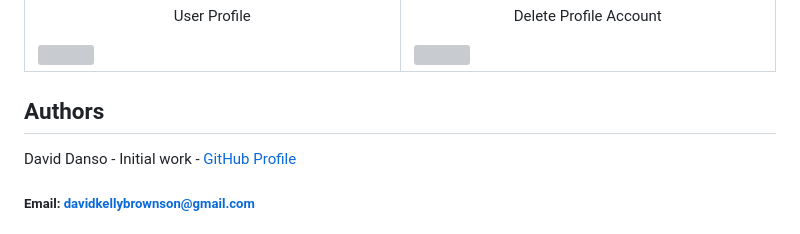
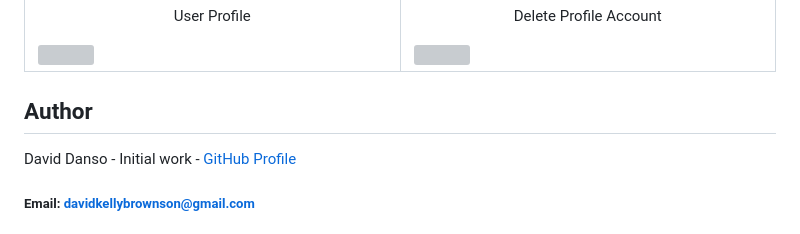
Before and after one commit to DavidDanso/brain-dump, a Markdown page: README.md, the part around the change printed below. Rendered like a GitHub page; grey boxes are pictures that could not be loaded.

```diff
--- a/README.md
+++ b/README.md
@@ -259,7 +259,7 @@ python manage.py runserver
 </td>
 </table>
 
-## Authors
+## Author
 David Danso - Initial work - [GitHub Profile](https://github.com/DavidDanso)
 
 ##### Email: davidkellybrownson@gmail.com
```
Also changed, not shown: other parts of README.md (+1 -1 lines).
